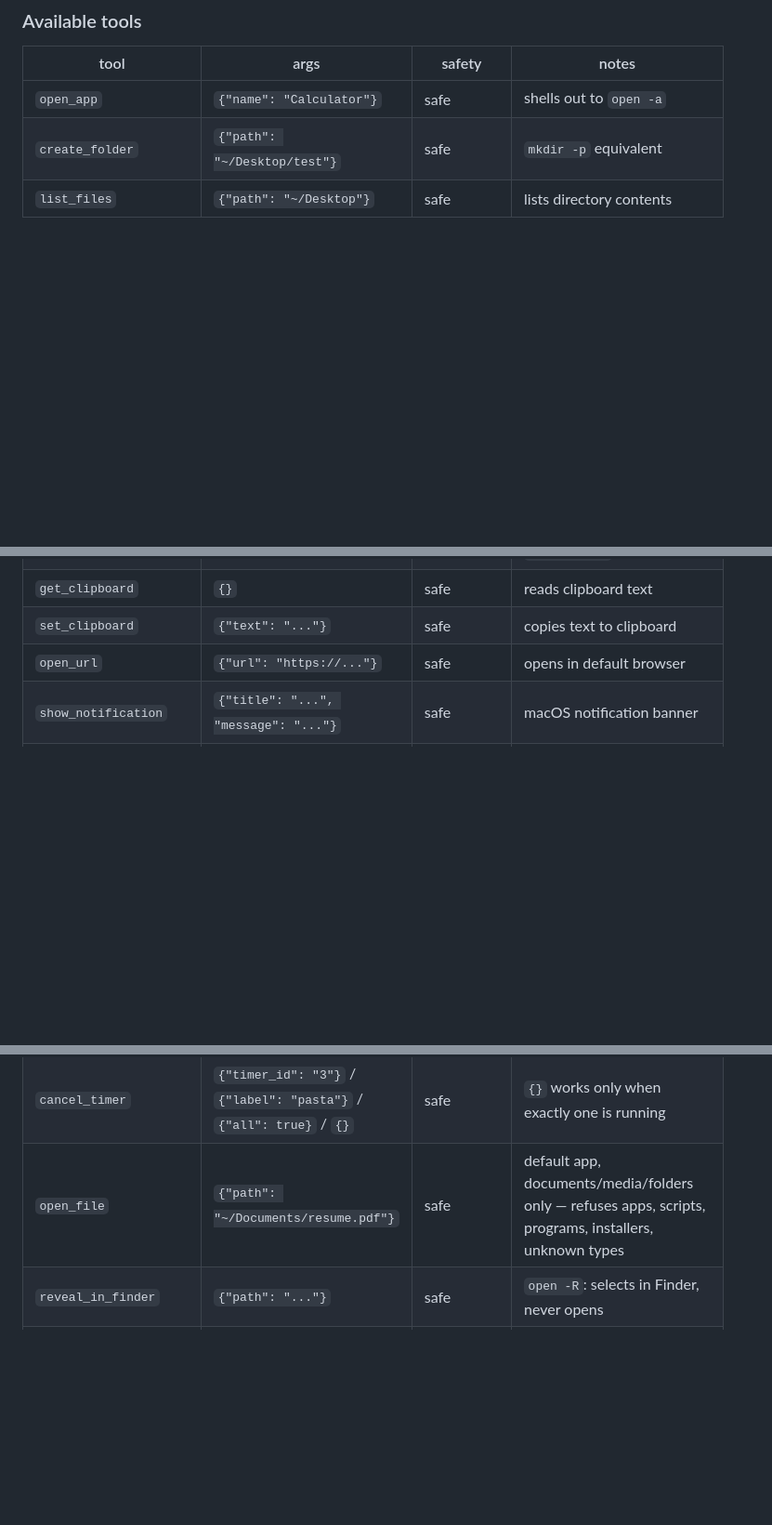
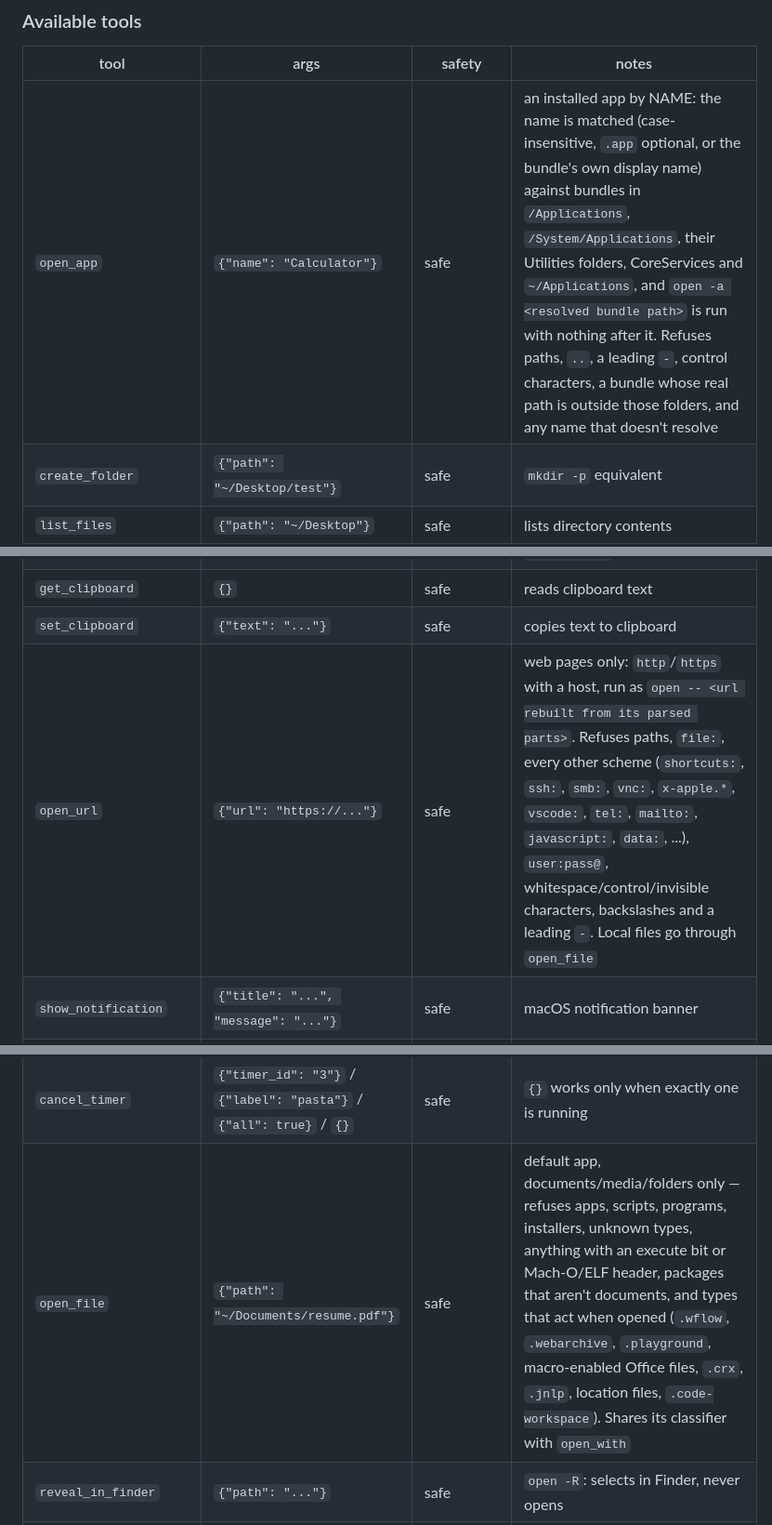
Before and after one commit to AnuragK-O/Leutheria, a Markdown page: README.md, 3 parts joined by grey strips. Shown at 93% size. GitHub-like rendering; blank space fills up the shorter version.

```diff
--- a/README.md
+++ b/README.md
@@ -767,13 +767,13 @@ asyncio.run(main())
 
 | tool | args | safety | notes |
 |---|---|---|---|
-| `open_app` | `{"name": "Calculator"}` | safe | shells out to `open -a` |
+| `open_app` | `{"name": "Calculator"}` | safe | an installed app by NAME: the name is matched (case-insensitive, `.app` optional, or the bundle's own display name) against bundles in `/Applications`, `/System/Applications`, their Utilities folders, CoreServices and `~/Applications`, and `open -a <resolved bundle path>` is run with nothing after it. Refuses paths, `..`, a leading `-`, control characters, a bundle whose real path is outside those folders, and any name that doesn't resolve |
 | `create_folder` | `{"path": "~/Desktop/test"}` | safe | `mkdir -p` equivalent |
 | `list_files` | `{"path": "~/Desktop"}` | safe | lists directory contents |
 | `run_command` | `{"cmd": "echo hi"}` | **destructive** | pauses for a live user confirmation before it runs — see "Confirmation flow" below. Optional `timeout_s` (default 300, max 1800); output is capped — see "Where tools run, and `run_command`'s limits" |
 | `get_clipboard` | `{}` | safe | reads clipboard text |
 | `set_clipboard` | `{"text": "..."}` | safe | copies text to clipboard |
-| `open_url` | `{"url": "https://..."}` | safe | opens in default browser |
+| `open_url` | `{"url": "https://..."}` | safe | web pages only: `http`/`https` with a host, run as `open -- <url rebuilt from its parsed parts>`. Refuses paths, `file:`, every other scheme (`shortcuts:`, `ssh:`, `smb:`, `vnc:`, `x-apple.*`, `vscode:`, `tel:`, `mailto:`, `javascript:`, `data:`, ...), `user:pass@`, whitespace/control/invisible characters, backslashes and a leading `-`. Local files go through `open_file` |
 | `show_notification` | `{"title": "...", "message": "..."}` | safe | macOS notification banner |
 | `take_screenshot` | `{"save_path": "..."}` (optional) | safe | defaults to a timestamped file on the Desktop; never overwrites — an existing `save_path` is refused |
 | `read_file` | `{"path": "..."}` | safe | text content, capped at 20,000 chars |
@@ -799,7 +799,7 @@ asyncio.run(main())
 | `set_timer` | `{"minutes": 10, "label": "pasta"}` | safe | in-process countdown; banner + spoken line when it ends; lost on restart; max 24 h, 20 at once |
 | `list_timers` | `{}` | safe | running timers, soonest first |
 | `cancel_timer` | `{"timer_id": "3"}` / `{"label": "pasta"}` / `{"all": true}` / `{}` | safe | `{}` works only when exactly one is running |
-| `open_file` | `{"path": "~/Documents/resume.pdf"}` | safe | default app, documents/media/folders only — refuses apps, scripts, programs, installers, unknown types |
+| `open_file` | `{"path": "~/Documents/resume.pdf"}` | safe | default app, documents/media/folders only — refuses apps, scripts, programs, installers, unknown types, anything with an execute bit or Mach-O/ELF header, packages that aren't documents, and types that act when opened (`.wflow`, `.webarchive`, `.playground`, macro-enabled Office files, `.crx`, `.jnlp`, location files, `.code-workspace`). Shares its classifier with `open_with` |
 | `reveal_in_finder` | `{"path": "..."}` | safe | `open -R`: selects in Finder, never opens |
 | `find_files` | `{"path": "~/Downloads", "extension": "pdf", "modified_within_days": 2}` | safe | read-only search by name / extension / min size / age; never follows symlinks; skips hidden files, `node_modules` and app bundles; at most 500 results, 10 s / 200,000 entries (then `incomplete: true`) |
 | `file_info` | `{"path": "..."}` | safe | read-only; kind, size, created/modified. A missing path is `exists: false`, not an error |
```
Also changed, not shown: other parts of README.md (+4 -4 lines), CLAUDE.md (+12 -4 lines).
